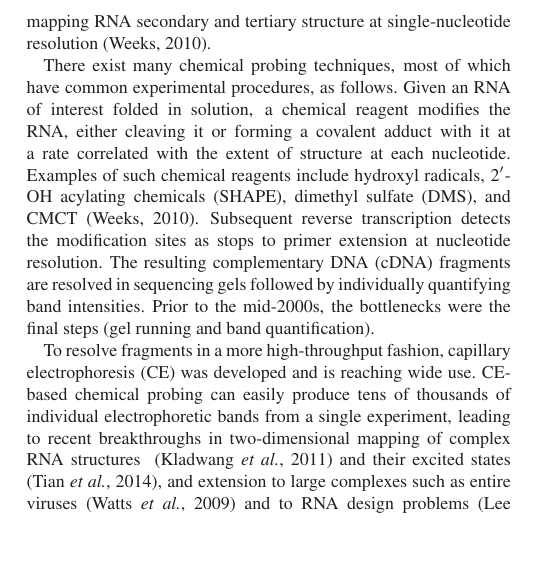
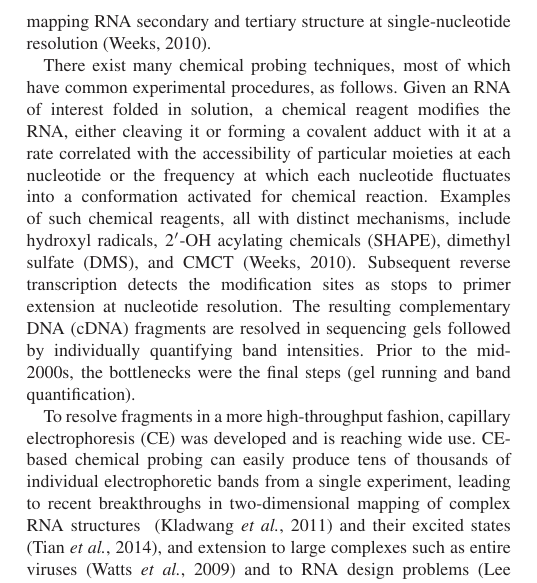
Before and after one commit to hitrace/autoassign_paper, a LaTeX paper (manuscript.tex, which reads introduction.tex): part of one column of page 1 of 7, cut so that both start at the same text, the shorter picture padded with empty space. Compiled offline with LaTeX, dvips and Ghostscript.

Commit message:
address reviewer comment about structural corelate

```diff
--- a/introduction.tex
+++ b/introduction.tex
@@ -1,7 +1,7 @@
 
 RNA molecules play diverse roles in encoding and regulating genetic information, and much of this versatility can be traced to the formation of intricate RNA structures. To this end, chemical probing methodologies provide a general and rapid means to mapping RNA secondary and tertiary structure at single-nucleotide resolution~\citep{weeks2010}.
 
-There exist many chemical probing techniques, most of which have common experimental procedures, as follows. Given an RNA of interest folded in solution, a chemical reagent modifies the RNA, either cleaving it or forming a covalent adduct with it at a rate correlated with the extent of structure at each nucleotide. Examples of such chemical reagents include hydroxyl radicals, 2$'$-OH acylating chemicals (SHAPE), dimethyl sulfate (DMS), and CMCT~\citep{weeks2010}. Subsequent reverse transcription detects the modification sites as stops to primer extension at nucleotide resolution. The resulting complementary DNA (cDNA) fragments are resolved in sequencing gels followed by individually quantifying band intensities. Prior to the mid-2000s, the bottlenecks were the final steps (gel running and band quantification).
+There exist many chemical probing techniques, most of which have common experimental procedures, as follows. Given an RNA of interest folded in solution, a chemical reagent modifies the RNA, either cleaving it or forming a covalent adduct with it at a rate correlated with the accessibility of particular moieties at each nucleotide or the frequency at which each nucleotide fluctuates into a conformation activated for chemical reaction. Examples of such chemical reagents, all with distinct mechanisms, include hydroxyl radicals, 2$'$-OH acylating chemicals (SHAPE), dimethyl sulfate (DMS), and CMCT~\citep{weeks2010}. Subsequent reverse transcription detects the modification sites as stops to primer extension at nucleotide resolution. The resulting complementary DNA (cDNA) fragments are resolved in sequencing gels followed by individually quantifying band intensities. Prior to the mid-2000s, the bottlenecks were the final steps (gel running and band quantification).
 
 To resolve fragments in a more high-throughput fashion, capillary electrophoresis (CE) was developed and is reaching wide use. CE-based chemical probing can easily produce tens of thousands of individual electrophoretic bands from a single experiment, leading to recent breakthroughs in two-dimensional mapping of complex RNA structures ~\citep{kladwangmutatemap2011} and their excited states \citep{tian2014nature}, and extension to large complexes such as entire viruses~\citep{weeksnature2009} and to RNA design problems~\citep{lee2014eterna}. Further developments in next-generation sequencing readouts are promising but still show biases compared to CE measurements \citep{Lucks2011,Kladwang2014}.
 
```
